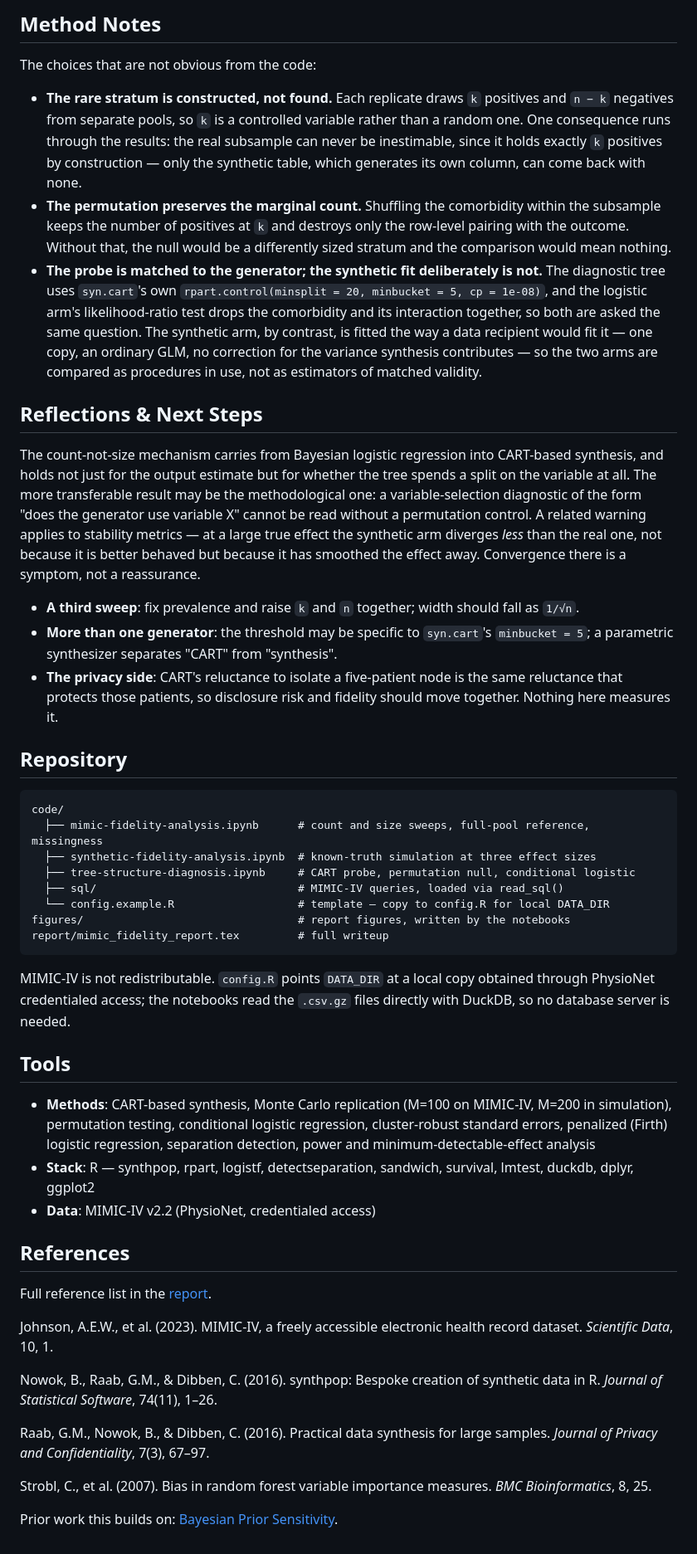
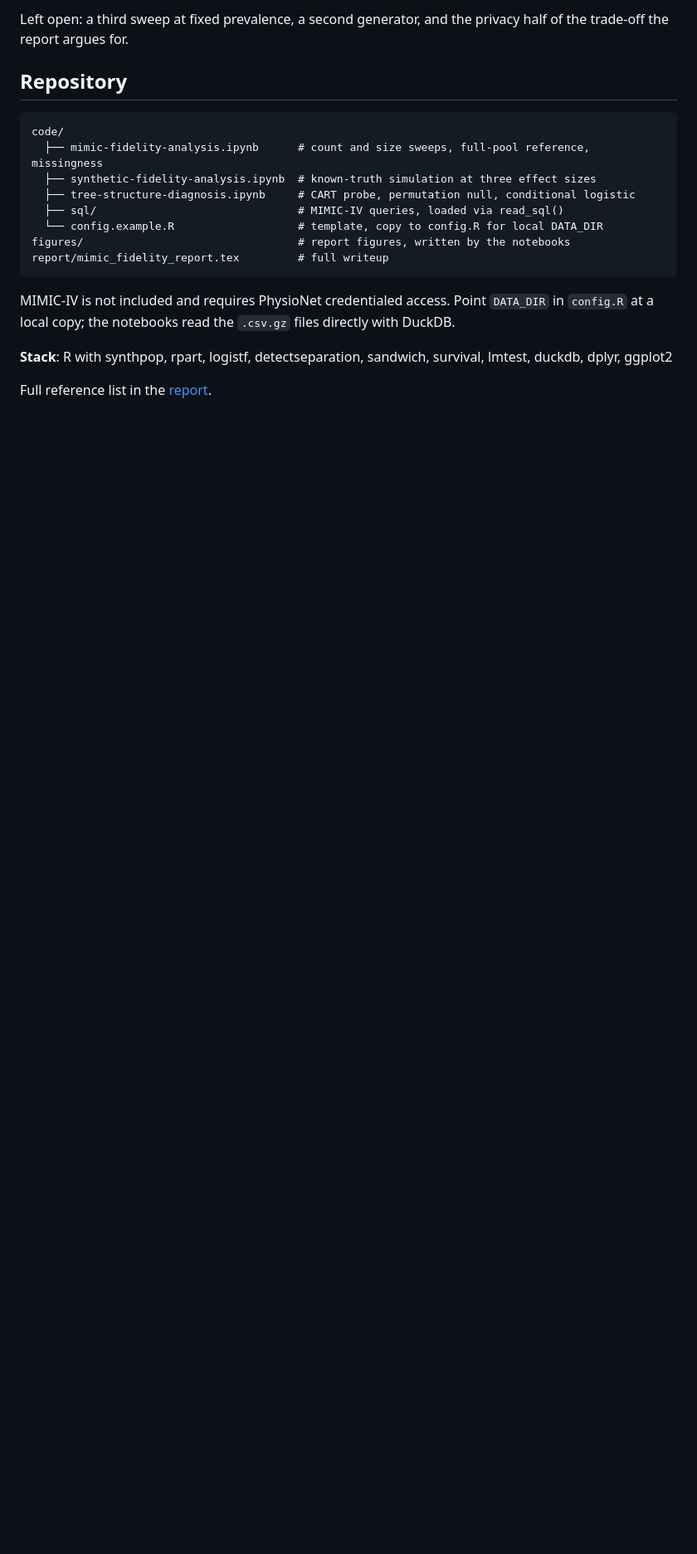
Before and after one commit to ShengPeiWilliam/mimic-synthetic-fidelity, a Markdown page: README.md, the part around one of its changes. Shown at 83% size. GitHub-like rendering; blank space fills up the shorter version.

````diff
--- a/README.md
+++ b/README.md
@@ -76,19 +49,5 @@ Reaching those interactions would need roughly 23,000 to 67,000 rows.
 
-## Method Notes
-
-The choices that are not obvious from the code:
-
-- **The rare stratum is constructed, not found.** Each replicate draws `k` positives and `n − k` negatives from separate pools, so `k` is a controlled variable rather than a random one. One consequence runs through the results: the real subsample can never be inestimable, since it holds exactly `k` positives by construction — only the synthetic table, which generates its own column, can come back with none.
-- **The permutation preserves the marginal count.** Shuffling the comorbidity within the subsample keeps the number of positives at `k` and destroys only the row-level pairing with the outcome. Without that, the null would be a differently sized stratum and the comparison would mean nothing.
-- **The probe is matched to the generator; the synthetic fit deliberately is not.** The diagnostic tree uses `syn.cart`'s own `rpart.control(minsplit = 20, minbucket = 5, cp = 1e-08)`, and the logistic arm's likelihood-ratio test drops the comorbidity and its interaction together, so both are asked the same question. The synthetic arm, by contrast, is fitted the way a data recipient would fit it — one copy, an ordinary GLM, no correction for the variance synthesis contributes — so the two arms are compared as procedures in use, not as estimators of matched validity.
-
-## Reflections & Next Steps
-
-The count-not-size mechanism carries from Bayesian logistic regression into CART-based synthesis, and holds not just for the output estimate but for whether the tree spends a split on the variable at all. The more transferable result may be the methodological one: a variable-selection diagnostic of the form "does the generator use variable X" cannot be read without a permutation control. A related warning applies to stability metrics — at a large true effect the synthetic arm diverges *less* than the real one, not because it is better behaved but because it has smoothed the effect away. Convergence there is a symptom, not a reassurance.
-
-- **A third sweep**: fix prevalence and raise `k` and `n` together; width should fall as `1/√n`.
-- **More than one generator**: the threshold may be specific to `syn.cart`'s `minbucket = 5`; a parametric synthesizer separates "CART" from "synthesis".
-- **The privacy side**: CART's reluctance to isolate a five-patient node is the same reluctance that protects those patients, so disclosure risk and fidelity should move together. Nothing here measures it.
+Left open: a third sweep at fixed prevalence, a second generator, and the privacy half of the trade-off the report argues for.
 
 ## Repository
 
@@ -98,29 +57,13 @@ code/
   ├── synthetic-fidelity-analysis.ipynb  # known-truth simulation at three effect sizes
   ├── tree-structure-diagnosis.ipynb     # CART probe, permutation null, conditional logistic
   ├── sql/                               # MIMIC-IV queries, loaded via read_sql()
-  └── config.example.R                   # template — copy to config.R for local DATA_DIR
+  └── config.example.R                   # template, copy to config.R for local DATA_DIR
 figures/                                 # report figures, written by the notebooks
 report/mimic_fidelity_report.tex         # full writeup
 ```
 
-MIMIC-IV is not redistributable. `config.R` points `DATA_DIR` at a local copy obtained through PhysioNet credentialed access; the notebooks read the `.csv.gz` files directly with DuckDB, so no database server is needed.
+MIMIC-IV is not included and requires PhysioNet credentialed access. Point `DATA_DIR` in `config.R` at a local copy; the notebooks read the `.csv.gz` files directly with DuckDB.
 
-## Tools
-
-- **Methods**: CART-based synthesis, Monte Carlo replication (M=100 on MIMIC-IV, M=200 in simulation), permutation testing, conditional logistic regression, cluster-robust standard errors, penalized (Firth) logistic regression, separation detection, power and minimum-detectable-effect analysis
-- **Stack**: R — synthpop, rpart, logistf, detectseparation, sandwich, survival, lmtest, duckdb, dplyr, ggplot2
-- **Data**: MIMIC-IV v2.2 (PhysioNet, credentialed access)
-
-## References
+**Stack**: R with synthpop, rpart, logistf, detectseparation, sandwich, survival, lmtest, duckdb, dplyr, ggplot2
 
 Full reference list in the [report](report/mimic_fidelity_report.pdf).
-
-Johnson, A.E.W., et al. (2023). MIMIC-IV, a freely accessible electronic health record dataset. *Scientific Data*, 10, 1.
-
-Nowok, B., Raab, G.M., & Dibben, C. (2016). synthpop: Bespoke creation of synthetic data in R. *Journal of Statistical Software*, 74(11), 1–26.
-
-Raab, G.M., Nowok, B., & Dibben, C. (2016). Practical data synthesis for large samples. *Journal of Privacy and Confidentiality*, 7(3), 67–97.
-
-Strobl, C., et al. (2007). Bias in random forest variable importance measures. *BMC Bioinformatics*, 8, 25.
-
-Prior work this builds on: [Bayesian Prior Sensitivity](https://github.com/ShengPeiWilliam/bayesian-prior-sensitivity).
````
Also changed, not shown: other parts of README.md (+25 -52 lines).
